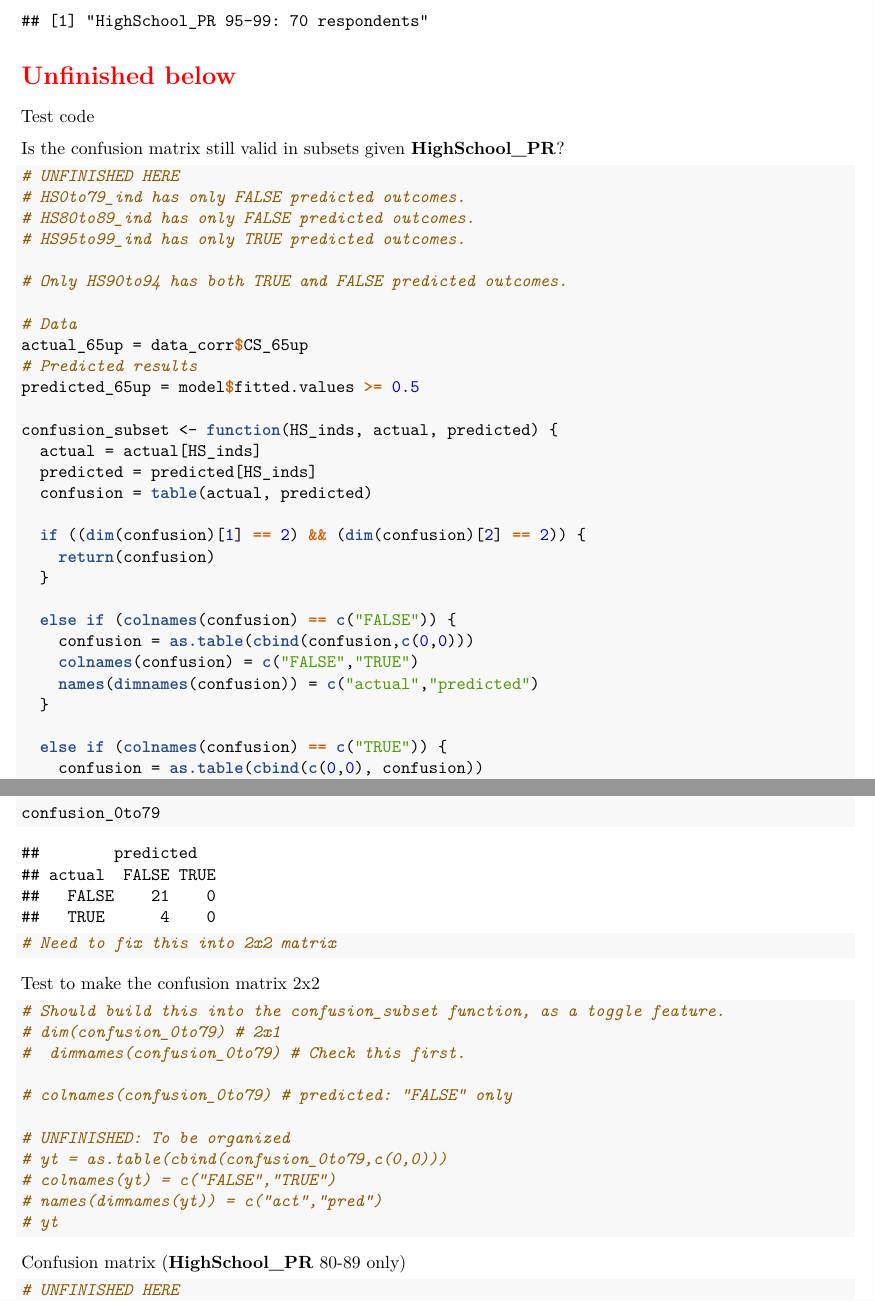
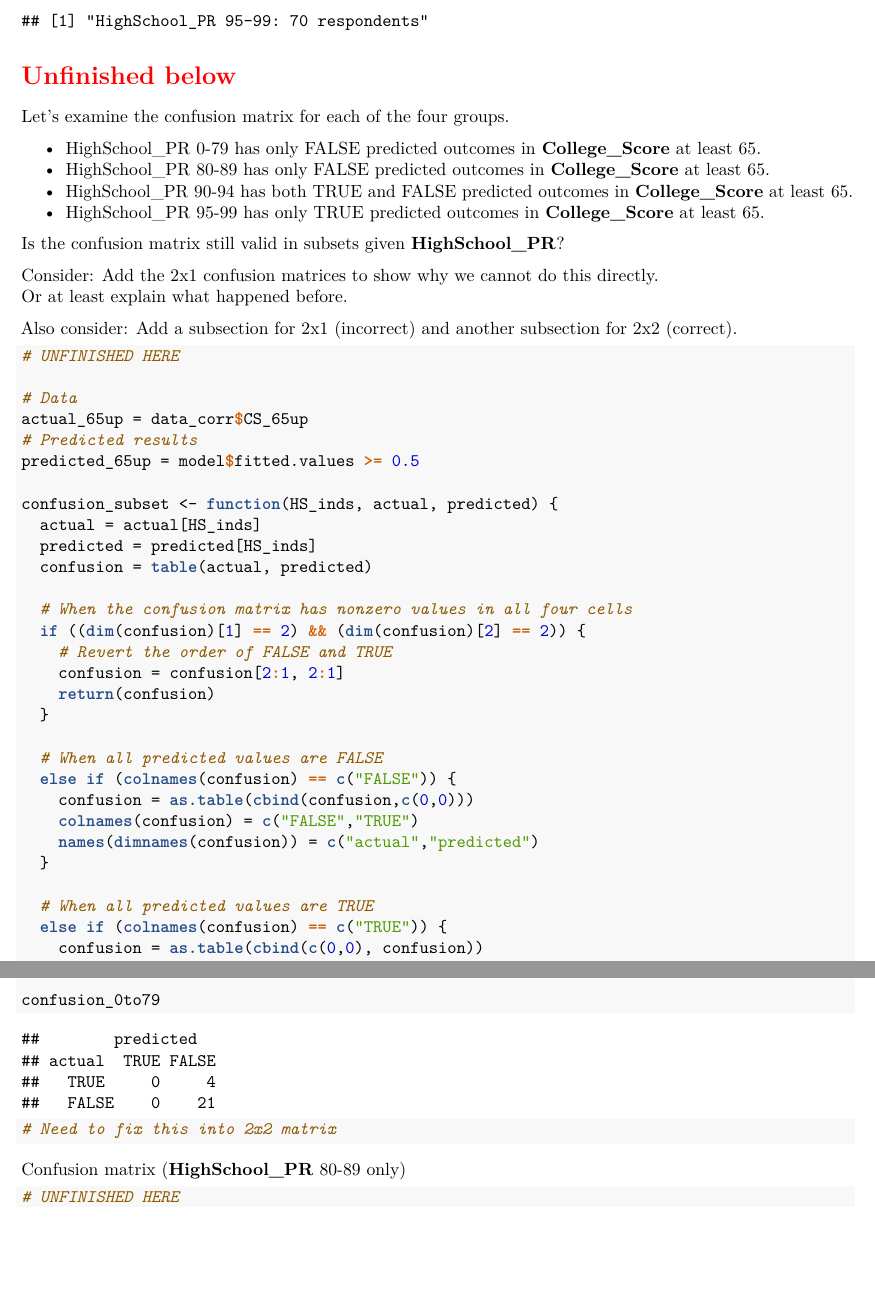
Before and after one commit to star1327p/Exam-Scores-PTT, an R Markdown document (PTT_Analysis_of_Test_Scores_Unfinished.Rmd): two parts of pages 30 and 31 of 50 before the commit and two parts of pages 30 and 31 of 49 after it, joined at a grey line, cut so that both start at the same text, the shorter picture padded with empty space. The pictures show the output file PTT_Analysis_of_Test_Scores_Unfinished.pdf that the author committed with the source.

Commit message:
added more description for confusion subsets

````diff
--- a/PTT_Analysis_of_Test_Scores_Unfinished.Rmd
+++ b/PTT_Analysis_of_Test_Scores_Unfinished.Rmd
@@ -124,17 +124,22 @@ print(paste("HighSchool_PR 95-99:",length(HS95to99_ind), "respondents"))
 
 \section*{\textcolor{red}{Unfinished below}}
 
-Test code
+Let's examine the confusion matrix for each of the four groups.
+
+- HighSchool_PR 0-79 has only FALSE predicted outcomes in **College_Score** at least 65.
+- HighSchool_PR 80-89 has only FALSE predicted outcomes in **College_Score** at least 65.
+- HighSchool_PR 90-94 has both TRUE and FALSE predicted outcomes in **College_Score** at least 65.
+- HighSchool_PR 95-99 has only TRUE predicted outcomes in **College_Score** at least 65.
 
 Is the confusion matrix still valid in subsets given **HighSchool_PR**?
 
+Consider: Add the 2x1 confusion matrices to show why we cannot do this directly.
+Or at least explain what happened before.
+
+Also consider: Add a subsection for 2x1 (incorrect) and another subsection for 2x2 (correct).
+
 ```{r confusion-subset}
 # UNFINISHED HERE
-# HS0to79_ind has only FALSE predicted outcomes.
-# HS80to89_ind has only FALSE predicted outcomes.
-# HS95to99_ind has only TRUE predicted outcomes.
-
-# Only HS90to94 has both TRUE and FALSE predicted outcomes.
 
 # Data
 actual_65up = data_corr$CS_65up
@@ -146,22 +151,29 @@ confusion_subset <- function(HS_inds, actual, predicted) {
   predicted = predicted[HS_inds]
   confusion = table(actual, predicted)
 
+  # When the confusion matrix has nonzero values in all four cells
   if ((dim(confusion)[1] == 2) && (dim(confusion)[2] == 2)) {
+    # Revert the order of FALSE and TRUE
+    confusion = confusion[2:1, 2:1]
     return(confusion)
   }
 
+  # When all predicted values are FALSE
   else if (colnames(confusion) == c("FALSE")) {
     confusion = as.table(cbind(confusion,c(0,0)))
     colnames(confusion) = c("FALSE","TRUE")
     names(dimnames(confusion)) = c("actual","predicted")
   }
 
+  # When all predicted values are TRUE
   else if (colnames(confusion) == c("TRUE")) {
     confusion = as.table(cbind(c(0,0), confusion))
     colnames(confusion) = c("FALSE","TRUE")
     names(dimnames(confusion)) = c("actual","predicted")
   }
 
+  # Revert the order of FALSE and TRUE
+  confusion = confusion[2:1, 2:1]
   return(confusion)
 }
 ```
@@ -177,23 +189,6 @@ confusion_0to79
 # Need to fix this into 2x2 matrix
 ```
 
-Test to make the confusion matrix 2x2
-
-```{r test-confusion-code}
-# Should build this into the confusion_subset function, as a toggle feature.
-# dim(confusion_0to79) # 2x1
-#  dimnames(confusion_0to79) # Check this first.
-
-# colnames(confusion_0to79) # predicted: "FALSE" only
-
-# UNFINISHED: To be organized
-# yt = as.table(cbind(confusion_0to79,c(0,0)))
-# colnames(yt) = c("FALSE","TRUE")
-# names(dimnames(yt)) = c("act","pred")
-# yt
-```
-
-
 Confusion matrix (**HighSchool_PR** 80-89 only)
 
 ```{r pr-80-89}
````
Also changed, not shown: PTT_Analysis_of_Test_Scores_Unfinished.pdf, PTT_Analysis_of_Test_Scores_Unfinished.Rmd (36 more changed lines).
